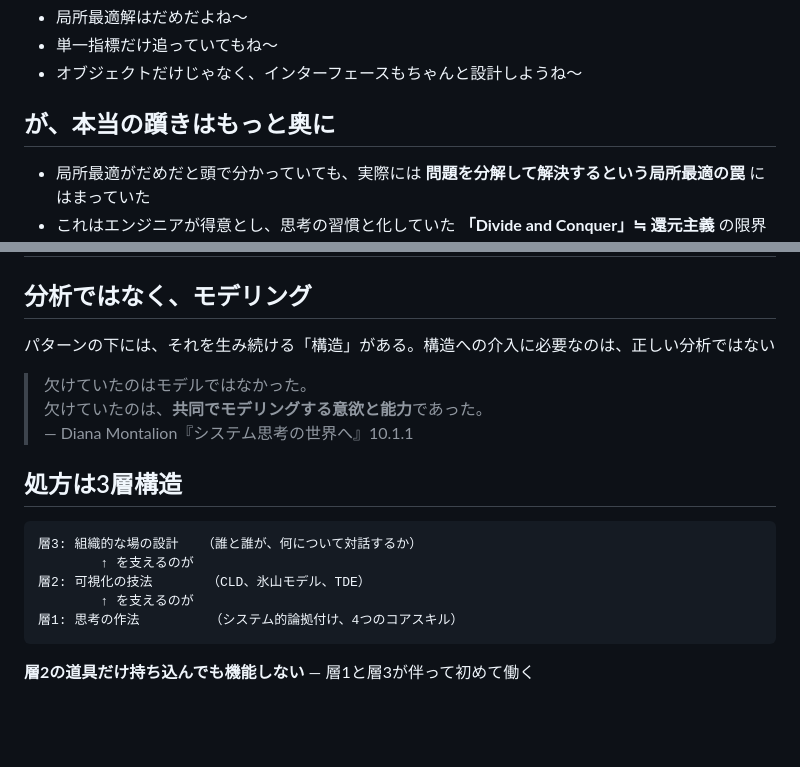
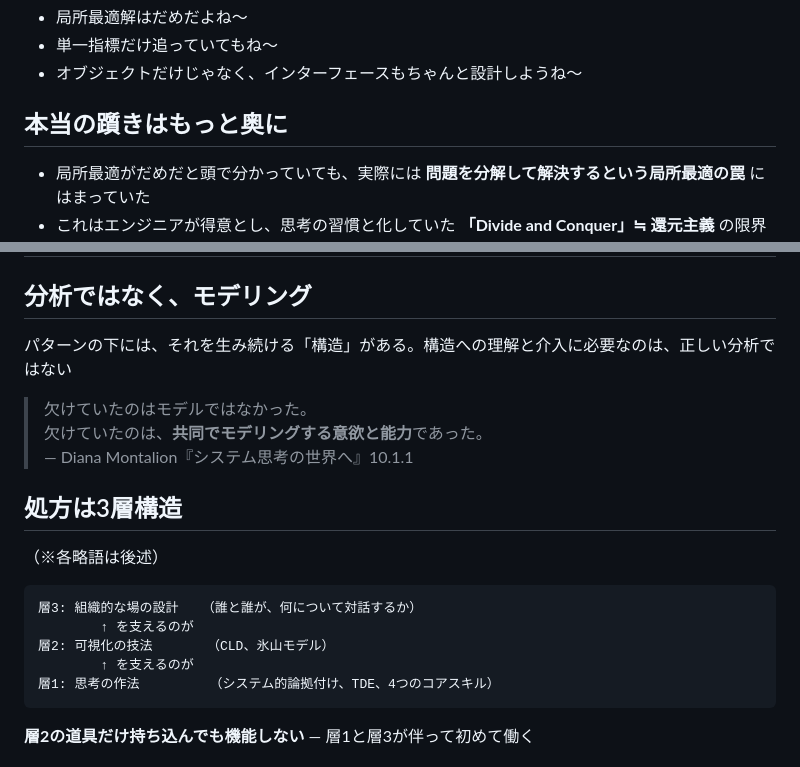
Before and after one commit to hihats/presentation, a Markdown page: src/beyond_divide_and_conquer/index.md, 2 parts joined by grey strips. GitHub-like rendering; blank space fills up the shorter version.

Commit message:
Clarify the 3-layer prescription so TDE sits with thinking practice, not visualization tools.
Co-authored-by: Cursor <cursoragent@cursor.com>

````diff
--- a/src/beyond_divide_and_conquer/index.md
+++ b/src/beyond_divide_and_conquer/index.md
@@ -142,7 +142,7 @@ _class: nolead
 - オブジェクトだけじゃなく、インターフェースもちゃんと設計しようね〜
 
 
-## が、本当の躓きはもっと奥に
+## 本当の躓きはもっと奥に
 
 - 局所最適がだめだと頭で分かっていても、実際には **問題を分解して解決するという局所最適の罠** にはまっていた
 - これはエンジニアが得意とし、思考の習慣と化していた **「Divide and Conquer」≒ 還元主義** の限界を示していた
@@ -205,7 +205,7 @@ _class: nolead
 
 ## 分析ではなく、モデリング
 
-パターンの下には、それを生み続ける「構造」がある。構造への介入に必要なのは、正しい分析ではない
+パターンの下には、それを生み続ける「構造」がある。構造への理解と介入に必要なのは、正しい分析ではない
 
 > 欠けていたのはモデルではなかった。
 > 欠けていたのは、**共同でモデリングする意欲と能力**であった。
@@ -214,12 +214,13 @@ _class: nolead
 
 ## 処方は3層構造
 
+（※各略語は後述）
 ```
 層3: 組織的な場の設計   （誰と誰が、何について対話するか）
         ↑ を支えるのが
-層2: 可視化の技法       （CLD、氷山モデル、TDE）
+層2: 可視化の技法       （CLD、氷山モデル）
         ↑ を支えるのが
-層1: 思考の作法         （システム的論拠付け、4つのコアスキル）
+層1: 思考の作法         （システム的論拠付け、TDE、4つのコアスキル）
 ```
 
 **層2の道具だけ持ち込んでも機能しない** — 層1と層3が伴って初めて働く
````
